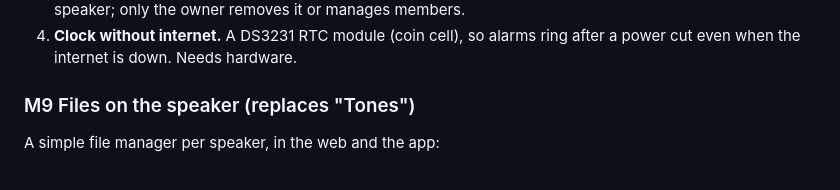
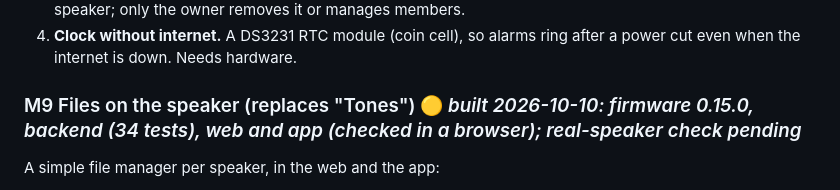
Before and after one commit to majharuli0/smart-speaker-esp32, a Markdown page: docs/APP_PLAN.md, the part around the change. Drawn GitHub-style.

Commit message:
docs: M9 built, real-speaker check pending

```diff
--- a/docs/APP_PLAN.md
+++ b/docs/APP_PLAN.md
@@ -159,7 +159,7 @@ Replaces the one `DEVICE_SECRET` shared by every speaker (a cracked speaker woul
 3. **Family sharing.** The owner invites others by email; roles are owner and member. Members control the speaker; only the owner removes it or manages members.
 4. **Clock without internet.** A DS3231 RTC module (coin cell), so alarms ring after a power cut even when the internet is down. Needs hardware.
 
-### M9 Files on the speaker (replaces "Tones")
+### M9 Files on the speaker (replaces "Tones")  🟡 *built 2026-10-10: firmware 0.15.0, backend (34 tests), web and app (checked in a browser); real-speaker check pending*
 A simple file manager per speaker, in the web and the app:
 - **Storage:** two tabs, **Built-in** (~10 MB) and **SD card**, each with a usage bar. Folders with breadcrumbs.
 - **Actions:** new folder, rename, delete (folders with their contents, after confirming), move between folders and storages, play on the speaker, use as an alarm sound.
```
